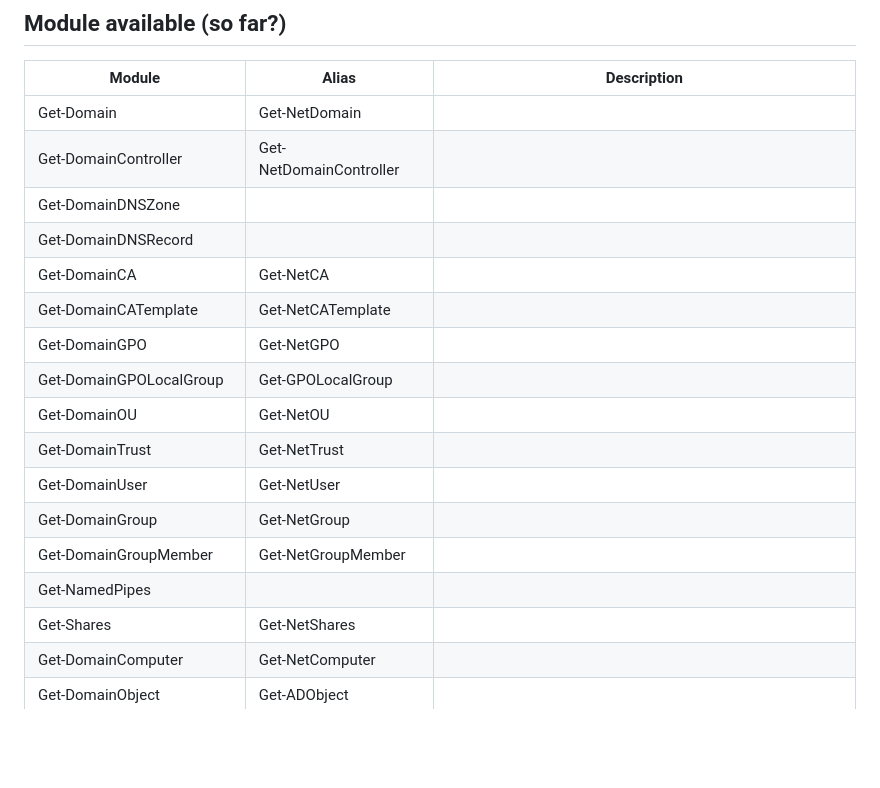
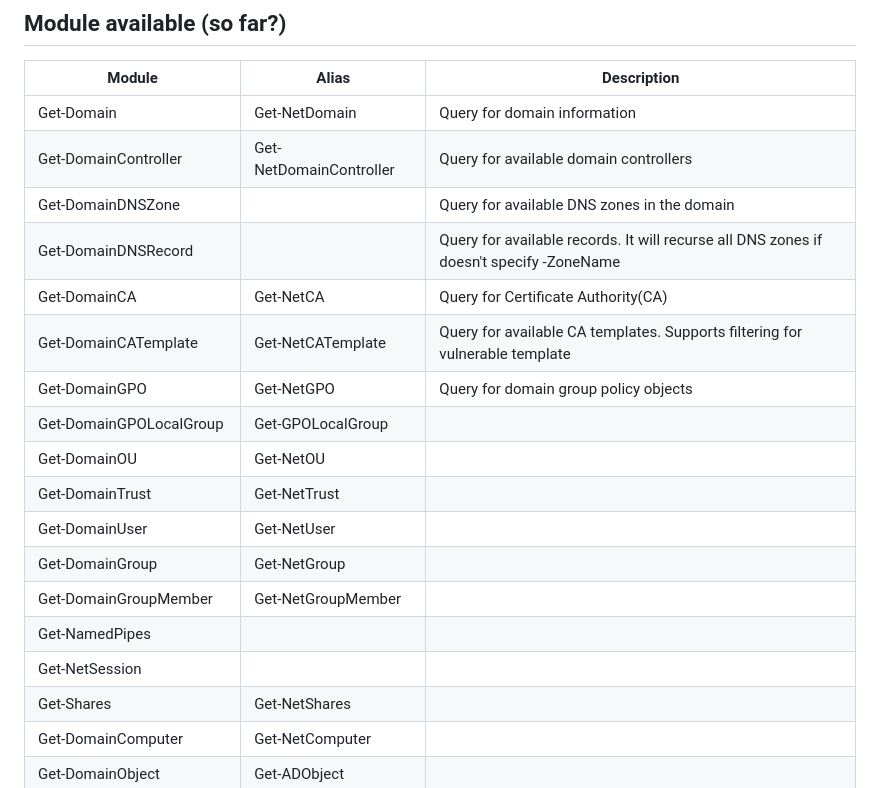
Before and after one commit to aniqfakhrul/powerview.py, a Markdown page: README.md, the part around one of its changes. Drawn GitHub-style; blank space fills up the shorter version.

```diff
--- a/README.md
+++ b/README.md
@@ -44,13 +60,13 @@ Get-DomainUser -Count
 ## Module available (so far?)
 | Module | Alias | Description |
 | ------ | ----- | ---- |
-|Get-Domain|Get-NetDomain||
-| Get-DomainController | Get-NetDomainController ||
-| Get-DomainDNSZone    |                         ||
-| Get-DomainDNSRecord    |                         ||
-| Get-DomainCA         | Get-NetCA               ||
-| Get-DomainCATemplate         | Get-NetCATemplate               ||
-|Get-DomainGPO|Get-NetGPO||
+|Get-Domain|Get-NetDomain|Query for domain information|
+| Get-DomainController | Get-NetDomainController | Query for available domain controllers |
+| Get-DomainDNSZone    |                         | Query for available DNS zones in the domain |
+| Get-DomainDNSRecord    |                         | Query for available records. It will recurse all DNS zones if doesn't specify -ZoneName |
+| Get-DomainCA         | Get-NetCA               | Query for Certificate Authority(CA) |
+| Get-DomainCATemplate         | Get-NetCATemplate               | Query for available CA templates. Supports filtering for vulnerable template |
+|Get-DomainGPO|Get-NetGPO| Query for domain group policy objects |
 |Get-DomainGPOLocalGroup|Get-GPOLocalGroup||
 |Get-DomainOU|Get-NetOU||
 |Get-DomainTrust|Get-NetTrust||
@@ -58,6 +74,7 @@ Get-DomainUser -Count
 |Get-DomainGroup|Get-NetGroup||
 |Get-DomainGroupMember|Get-NetGroupMember||
 |Get-NamedPipes|||
+|Get-NetSession|||
 |Get-Shares|Get-NetShares||
 |Get-DomainComputer|Get-NetComputer||
 |Get-DomainObject|Get-ADObject||
```
Also changed, not shown: other parts of README.md (+24 -8 lines).
